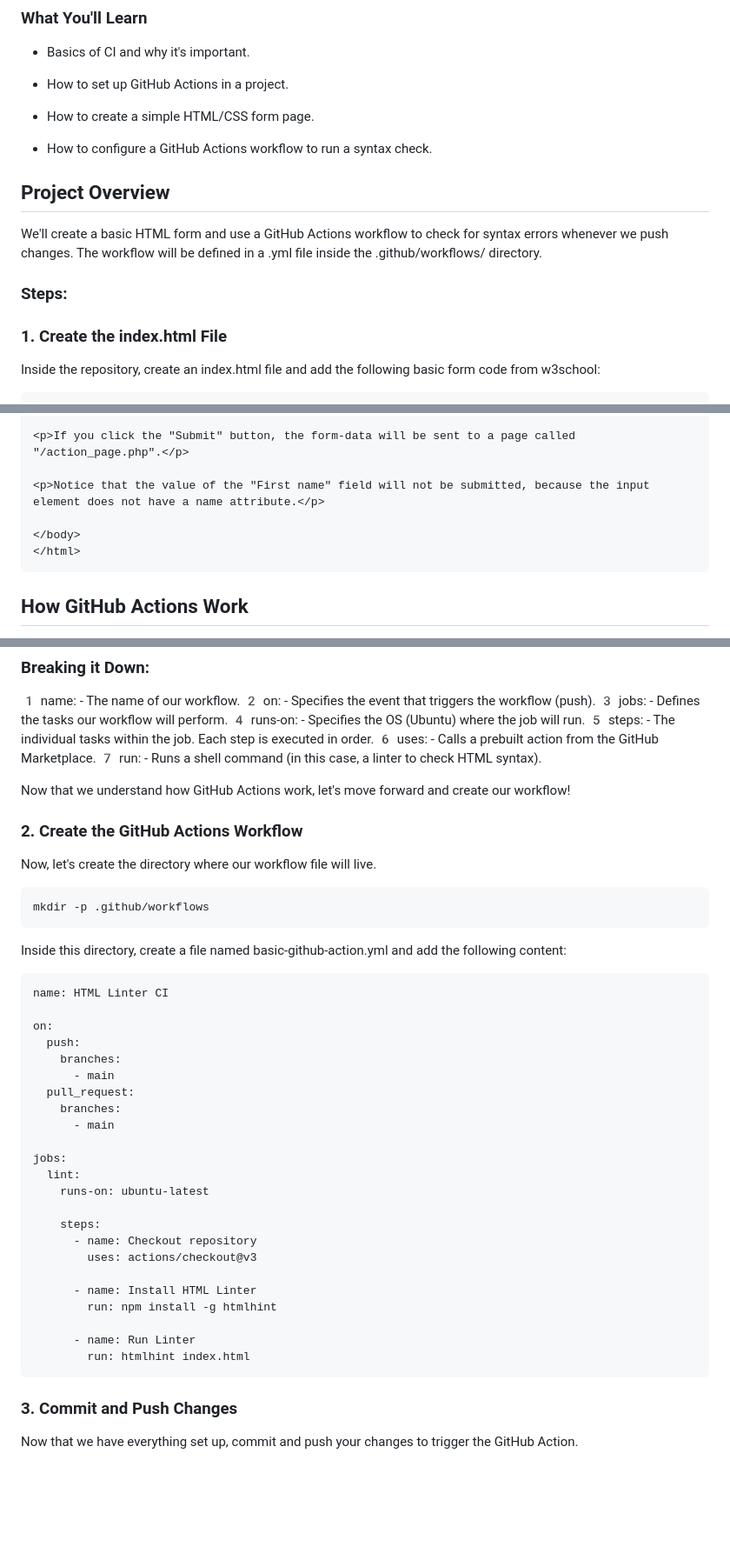
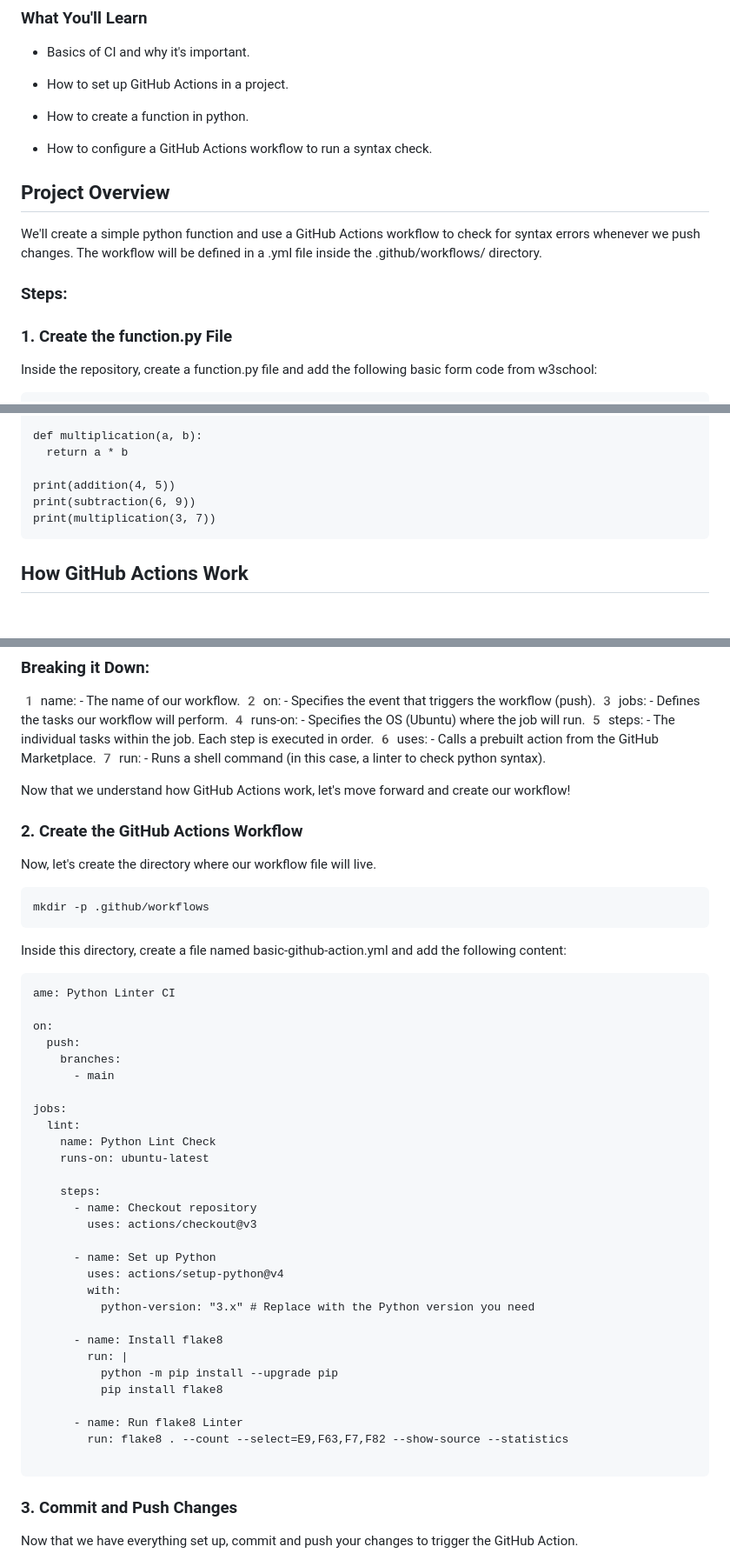
Before and after one commit to sheezylion/simple-project-with-github-action, a Markdown page: README.md, 3 parts joined by grey strips. Shown at 87% size. GitHub-like rendering; blank space fills up the shorter version.

````diff
--- a/README.md
+++ b/README.md
@@ -10,18 +10,18 @@ In this project, we'll use GitHub Actions as our CI tool to check for syntax err
 
 - How to set up GitHub Actions in a project.
 
-- How to create a simple HTML/CSS form page.
+- How to create a function in python.
 
 - How to configure a GitHub Actions workflow to run a syntax check.
 
 ## Project Overview
 
-We'll create a basic HTML form and use a GitHub Actions workflow to check for syntax errors whenever we push changes. The workflow will be defined in a .yml file inside the .github/workflows/ directory.
+We'll create a simple python function and use a GitHub Actions workflow to check for syntax errors whenever we push changes. The workflow will be defined in a .yml file inside the .github/workflows/ directory.
 
 ### Steps:
 
-### 1. Create the index.html File
+### 1. Create the function.py File
 
-Inside the repository, create an index.html file and add the following basic form code from w3school:
+Inside the repository, create a function.py file and add the following basic form code from w3school:
 
 ```
@@ -43,10 +33,10 @@ Inside the repository, create an index.html file and add the following basic for
 
-<p>If you click the "Submit" button, the form-data will be sent to a page called "/action_page.php".</p>
+def multiplication(a, b):
+  return a * b
 
-<p>Notice that the value of the "First name" field will not be submitted, because the input element does not have a name attribute.</p>
-
-</body>
-</html>
+print(addition(4, 5))
+print(subtraction(6, 9))
+print(multiplication(3, 7))
 ```
 
 ## How GitHub Actions Work
@@ -102,7 +92,7 @@ jobs:
 4️ runs-on: - Specifies the OS (Ubuntu) where the job will run.
 5️ steps: - The individual tasks within the job. Each step is executed in order.
 6️ uses: - Calls a prebuilt action from the GitHub Marketplace.
-7️ run: - Runs a shell command (in this case, a linter to check HTML syntax).
+7️ run: - Runs a shell command (in this case, a linter to check python syntax).
 
 Now that we understand how GitHub Actions work, let's move forward and create our workflow!
 
@@ -117,29 +107,35 @@ mkdir -p .github/workflows
 Inside this directory, create a file named basic-github-action.yml and add the following content:
 
 ```
-name: HTML Linter CI
+ame: Python Linter CI
 
 on:
   push:
     branches:
       - main
-  pull_request:
-    branches:
-      - main
 
 jobs:
   lint:
+    name: Python Lint Check
     runs-on: ubuntu-latest
 
     steps:
       - name: Checkout repository
         uses: actions/checkout@v3
 
-      - name: Install HTML Linter
-        run: npm install -g htmlhint
+      - name: Set up Python
+        uses: actions/setup-python@v4
+        with:
+          python-version: "3.x" # Replace with the Python version you need
 
-      - name: Run Linter
-        run: htmlhint index.html
+      - name: Install flake8
+        run: |
+          python -m pip install --upgrade pip
+          pip install flake8
+
+      - name: Run flake8 Linter
+        run: flake8 . --count --select=E9,F63,F7,F82 --show-source --statistics
+
 ```
 
 ### 3. Commit and Push Changes
````
Also changed, not shown: other parts of README.md (+4 -14 lines).
